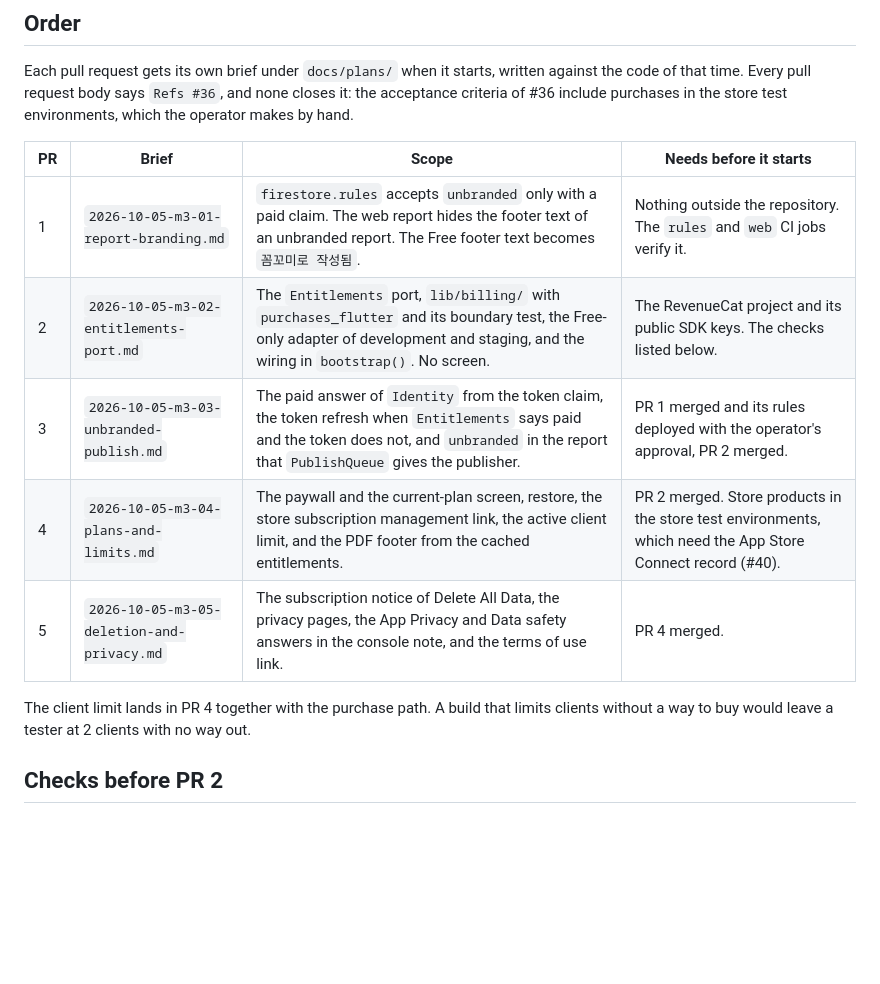
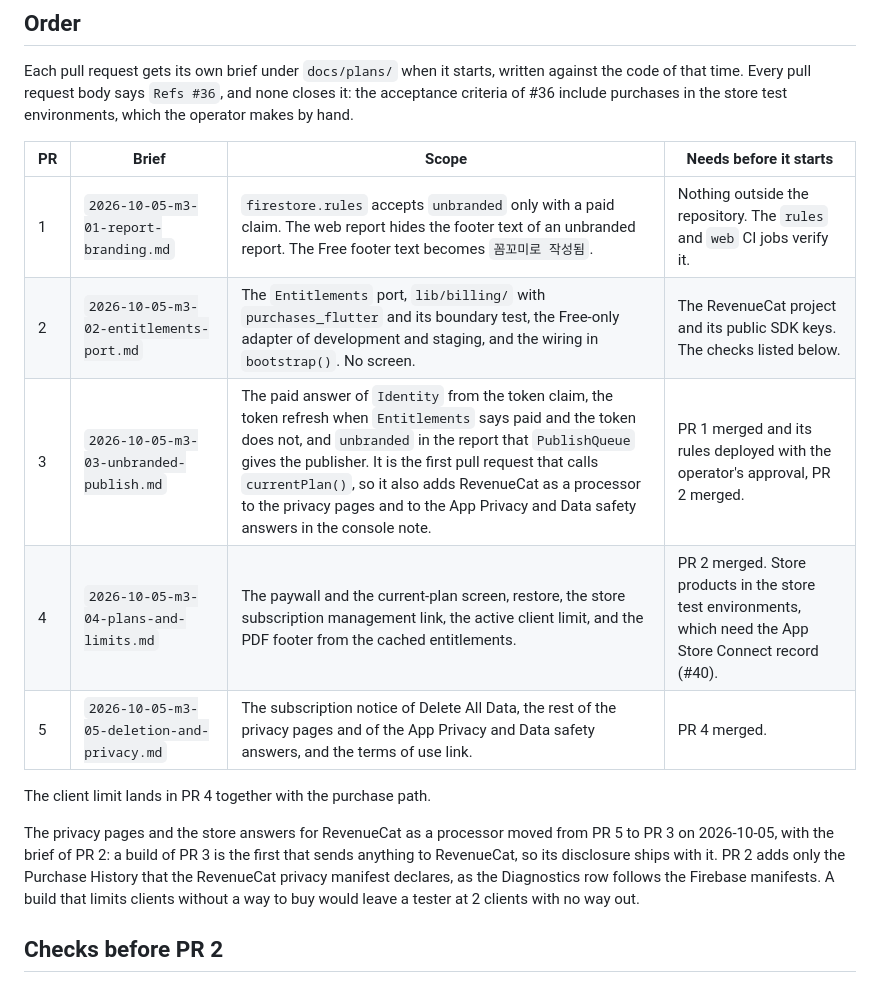
Before and after one commit to AndrewDongminYoo/kkomkkomi, a Markdown page: docs/plans/2026-10-05-m3-subscriptions.md, the part around the change. Drawn GitHub-style; blank space fills up the shorter version.

```diff
--- a/docs/plans/2026-10-05-m3-subscriptions.md
+++ b/docs/plans/2026-10-05-m3-subscriptions.md
@@ -11,15 +11,18 @@ The repository is public, so no plan document names a price, a billing term, or
 Each pull request gets its own brief under `docs/plans/` when it starts, written against the code of that time.
 Every pull request body says `Refs #36`, and none closes it: the acceptance criteria of #36 include purchases in the store test environments, which the operator makes by hand.
 
-| PR  | Brief                                      | Scope                                                                                                                                                                                              | Needs before it starts                                                                                     |
-| --- | ------------------------------------------ | -------------------------------------------------------------------------------------------------------------------------------------------------------------------------------------------------- | ---------------------------------------------------------------------------------------------------------- |
-| 1   | `2026-10-05-m3-01-report-branding.md`      | `firestore.rules` accepts `unbranded` only with a paid claim. The web report hides the footer text of an unbranded report. The Free footer text becomes `꼼꼬미로 작성됨`.                         | Nothing outside the repository. The `rules` and `web` CI jobs verify it.                                   |
-| 2   | `2026-10-05-m3-02-entitlements-port.md`    | The `Entitlements` port, `lib/billing/` with `purchases_flutter` and its boundary test, the Free-only adapter of development and staging, and the wiring in `bootstrap()`. No screen.              | The RevenueCat project and its public SDK keys. The checks listed below.                                   |
-| 3   | `2026-10-05-m3-03-unbranded-publish.md`    | The paid answer of `Identity` from the token claim, the token refresh when `Entitlements` says paid and the token does not, and `unbranded` in the report that `PublishQueue` gives the publisher. | PR 1 merged and its rules deployed with the operator's approval, PR 2 merged.                              |
-| 4   | `2026-10-05-m3-04-plans-and-limits.md`     | The paywall and the current-plan screen, restore, the store subscription management link, the active client limit, and the PDF footer from the cached entitlements.                                | PR 2 merged. Store products in the store test environments, which need the App Store Connect record (#40). |
-| 5   | `2026-10-05-m3-05-deletion-and-privacy.md` | The subscription notice of Delete All Data, the privacy pages, the App Privacy and Data safety answers in the console note, and the terms of use link.                                             | PR 4 merged.                                                                                               |
+| PR  | Brief                                      | Scope                                                                                                                                                                                                                                                                                                                                                                                          | Needs before it starts                                                                                     |
+| --- | ------------------------------------------ | ---------------------------------------------------------------------------------------------------------------------------------------------------------------------------------------------------------------------------------------------------------------------------------------------------------------------------------------------------------------------------------------------- | ---------------------------------------------------------------------------------------------------------- |
+| 1   | `2026-10-05-m3-01-report-branding.md`      | `firestore.rules` accepts `unbranded` only with a paid claim. The web report hides the footer text of an unbranded report. The Free footer text becomes `꼼꼬미로 작성됨`.                                                                                                                                                                                                                     | Nothing outside the repository. The `rules` and `web` CI jobs verify it.                                   |
+| 2   | `2026-10-05-m3-02-entitlements-port.md`    | The `Entitlements` port, `lib/billing/` with `purchases_flutter` and its boundary test, the Free-only adapter of development and staging, and the wiring in `bootstrap()`. No screen.                                                                                                                                                                                                          | The RevenueCat project and its public SDK keys. The checks listed below.                                   |
+| 3   | `2026-10-05-m3-03-unbranded-publish.md`    | The paid answer of `Identity` from the token claim, the token refresh when `Entitlements` says paid and the token does not, and `unbranded` in the report that `PublishQueue` gives the publisher. It is the first pull request that calls `currentPlan()`, so it also adds RevenueCat as a processor to the privacy pages and to the App Privacy and Data safety answers in the console note. | PR 1 merged and its rules deployed with the operator's approval, PR 2 merged.                              |
+| 4   | `2026-10-05-m3-04-plans-and-limits.md`     | The paywall and the current-plan screen, restore, the store subscription management link, the active client limit, and the PDF footer from the cached entitlements.                                                                                                                                                                                                                            | PR 2 merged. Store products in the store test environments, which need the App Store Connect record (#40). |
+| 5   | `2026-10-05-m3-05-deletion-and-privacy.md` | The subscription notice of Delete All Data, the rest of the privacy pages and of the App Privacy and Data safety answers, and the terms of use link.                                                                                                                                                                                                                                           | PR 4 merged.                                                                                               |
 
 The client limit lands in PR 4 together with the purchase path.
+
+The privacy pages and the store answers for RevenueCat as a processor moved from PR 5 to PR 3 on 2026-10-05, with the brief of PR 2: a build of PR 3 is the first that sends anything to RevenueCat, so its disclosure ships with it.
+PR 2 adds only the Purchase History that the RevenueCat privacy manifest declares, as the Diagnostics row follows the Firebase manifests.
 A build that limits clients without a way to buy would leave a tester at 2 clients with no way out.
 
 ## Checks before PR 2
```
Also changed, not shown: CLAUDE.md (+7 -4 lines).
